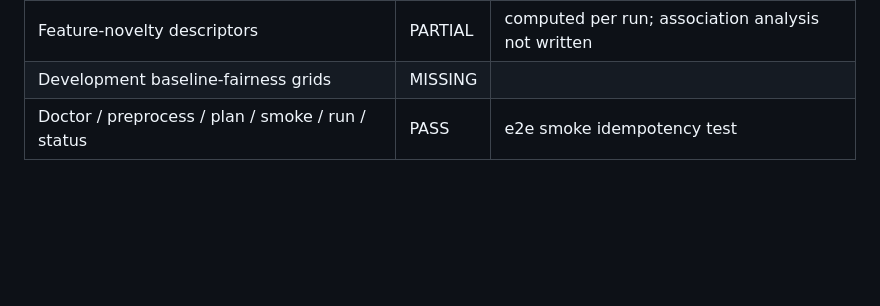
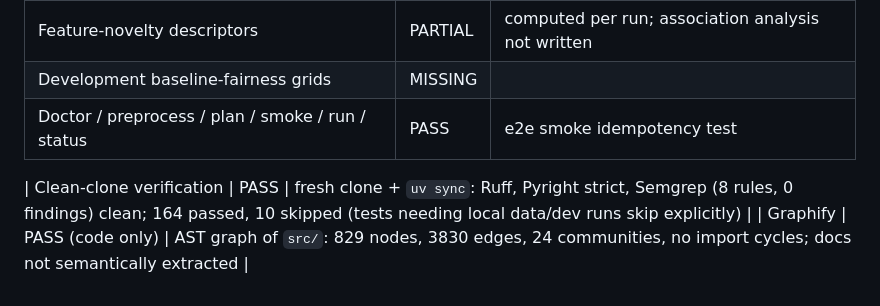
Before and after one commit to naslouby-salahe/ctk-android, a Markdown page: docs/Audit Matrix.md, the part around the change. Drawn GitHub-style; blank space fills up the shorter version.

Commit message:
docs: record clean-clone verification and graph run in audit matrix

```diff
--- a/docs/Audit Matrix.md
+++ b/docs/Audit Matrix.md
@@ -50,3 +50,6 @@ Status legend: PASS, PARTIAL, MISSING, BLOCKED. Last updated at the lint/archite
 | Feature-novelty descriptors | PARTIAL | computed per run; association analysis not written |
 | Development baseline-fairness grids | MISSING | |
 | Doctor / preprocess / plan / smoke / run / status | PASS | e2e smoke idempotency test |
+
+| Clean-clone verification | PASS | fresh clone + `uv sync`: Ruff, Pyright strict, Semgrep (8 rules, 0 findings) clean; 164 passed, 10 skipped (tests needing local data/dev runs skip explicitly) |
+| Graphify | PASS (code only) | AST graph of `src/`: 829 nodes, 3830 edges, 24 communities, no import cycles; docs not semantically extracted |
```
